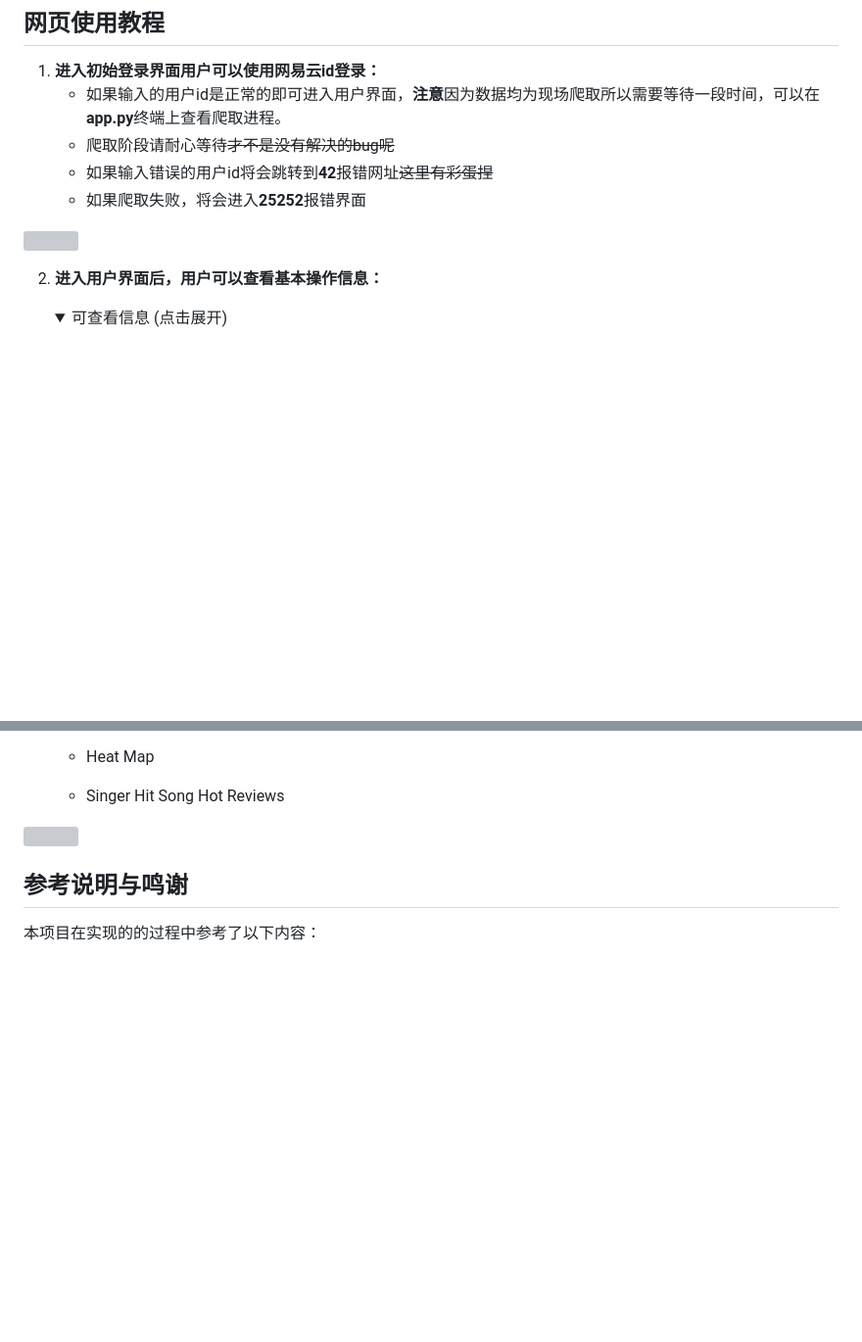
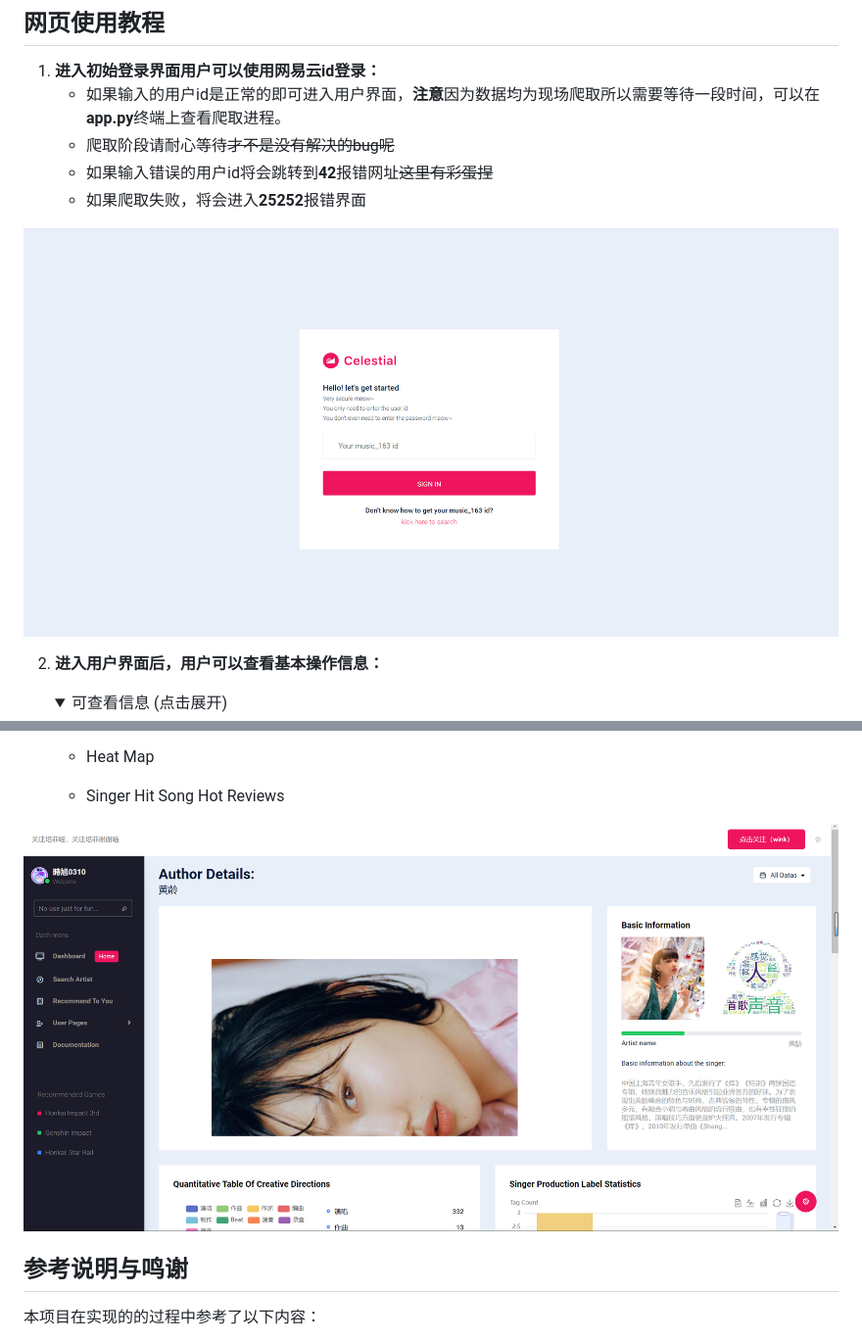
Before and after one commit to Shixu0310/Celestial-Music, a Markdown page: README.md, 2 parts joined by grey strips. Shown at 98% size. GitHub-like rendering; folded sections open; blank space fills up the shorter version; grey boxes are pictures that could not be loaded.

```diff
--- a/README.md
+++ b/README.md
@@ -174,7 +174,7 @@ Press CTRL+C to quit
    - 如果输入错误的用户id将会跳转到**42**报错网址~~这里有彩蛋捏~~
    - 如果爬取失败，将会进入**25252**报错界面
 
-![](img\login.png)
+![](https://raw.githubusercontent.com/Shixu0310/Celestial-Music/master/img/login.png)
 
 2. **进入用户界面后，用户可以查看基本操作信息：**
     <details>
@@ -244,7 +244,7 @@ Press CTRL+C to quit
 
     </details>
 
-![](https://github.com/Shixu0310/Celestial-Music/tree/master/img/artist.png)
+![](https://raw.githubusercontent.com/Shixu0310/Celestial-Music/master/img/artist.png)
 
 ## 参考说明与鸣谢
 
```
Also changed, not shown: other parts of README.md (+12 -12 lines).
